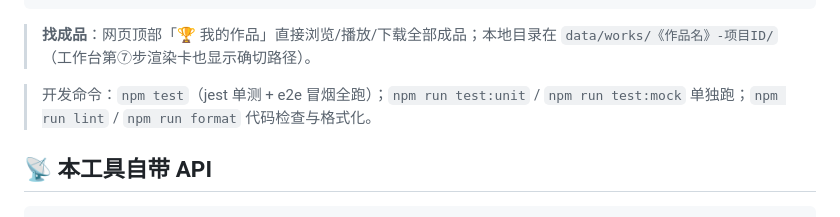
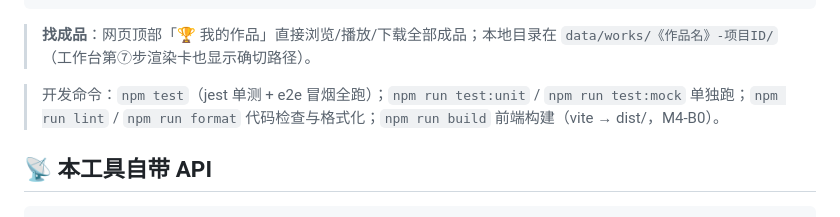
Before and after one commit to AlanNiew/agnes-video-console, a Markdown page: README.md, the part around the change. Drawn GitHub-style.

```diff
--- a/README.md
+++ b/README.md
@@ -109,7 +109,7 @@ agnes-video-console/
 
 > **找成品**：网页顶部「🏆 我的作品」直接浏览/播放/下载全部成品；本地目录在 `data/works/《作品名》-项目ID/`（工作台第⑦步渲染卡也显示确切路径）。
 
-> 开发命令：`npm test`（jest 单测 + e2e 冒烟全跑）；`npm run test:unit` / `npm run test:mock` 单独跑；`npm run lint` / `npm run format` 代码检查与格式化。
+> 开发命令：`npm test`（jest 单测 + e2e 冒烟全跑）；`npm run test:unit` / `npm run test:mock` 单独跑；`npm run lint` / `npm run format` 代码检查与格式化；`npm run build` 前端构建（vite → dist/，M4-B0）。
 
 ## 📡 本工具自带 API
 
```
Also changed, not shown: AGENTS.md (+5 -1 lines), CHANGELOG.md (+1 -0 lines).
